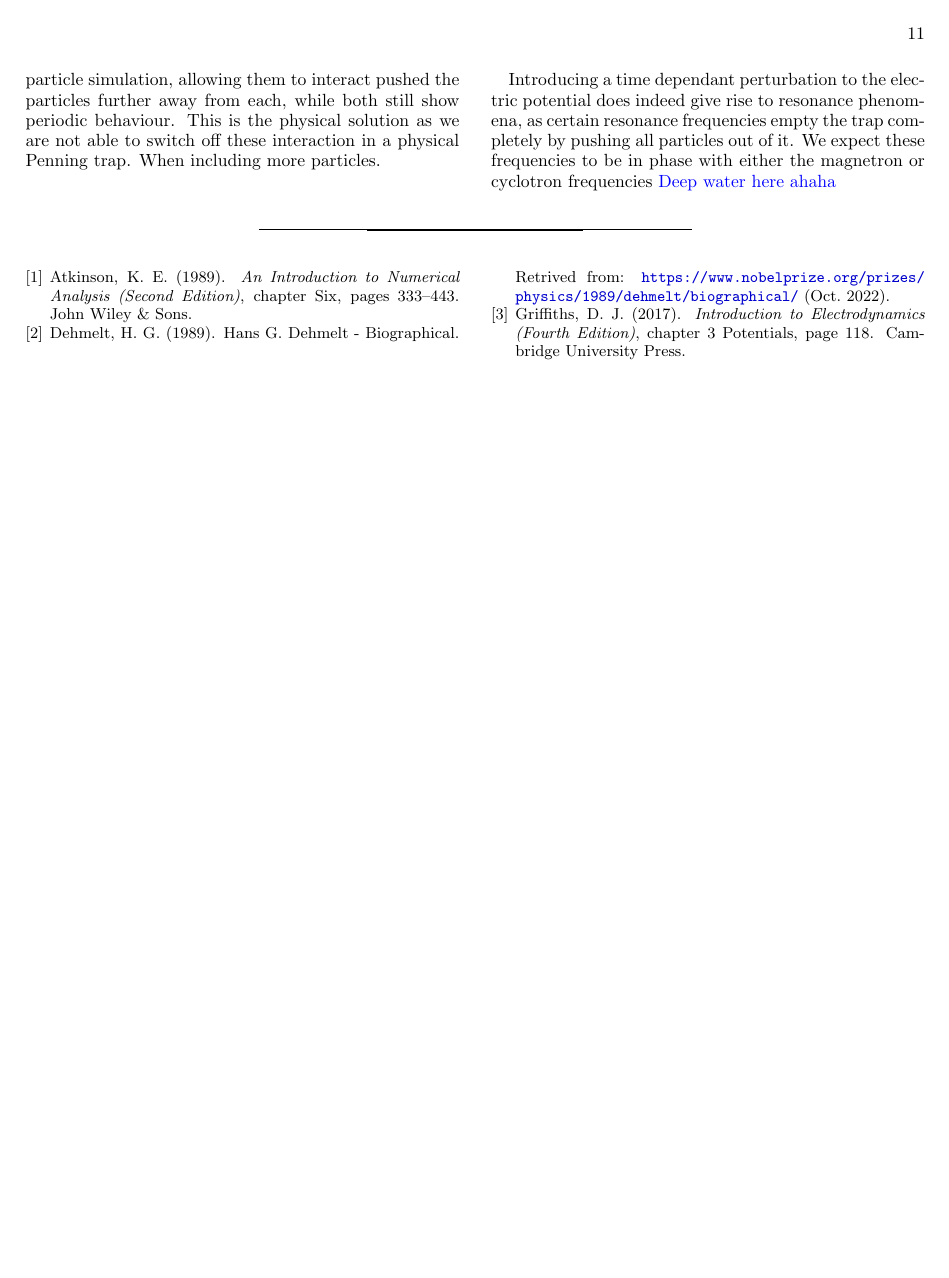
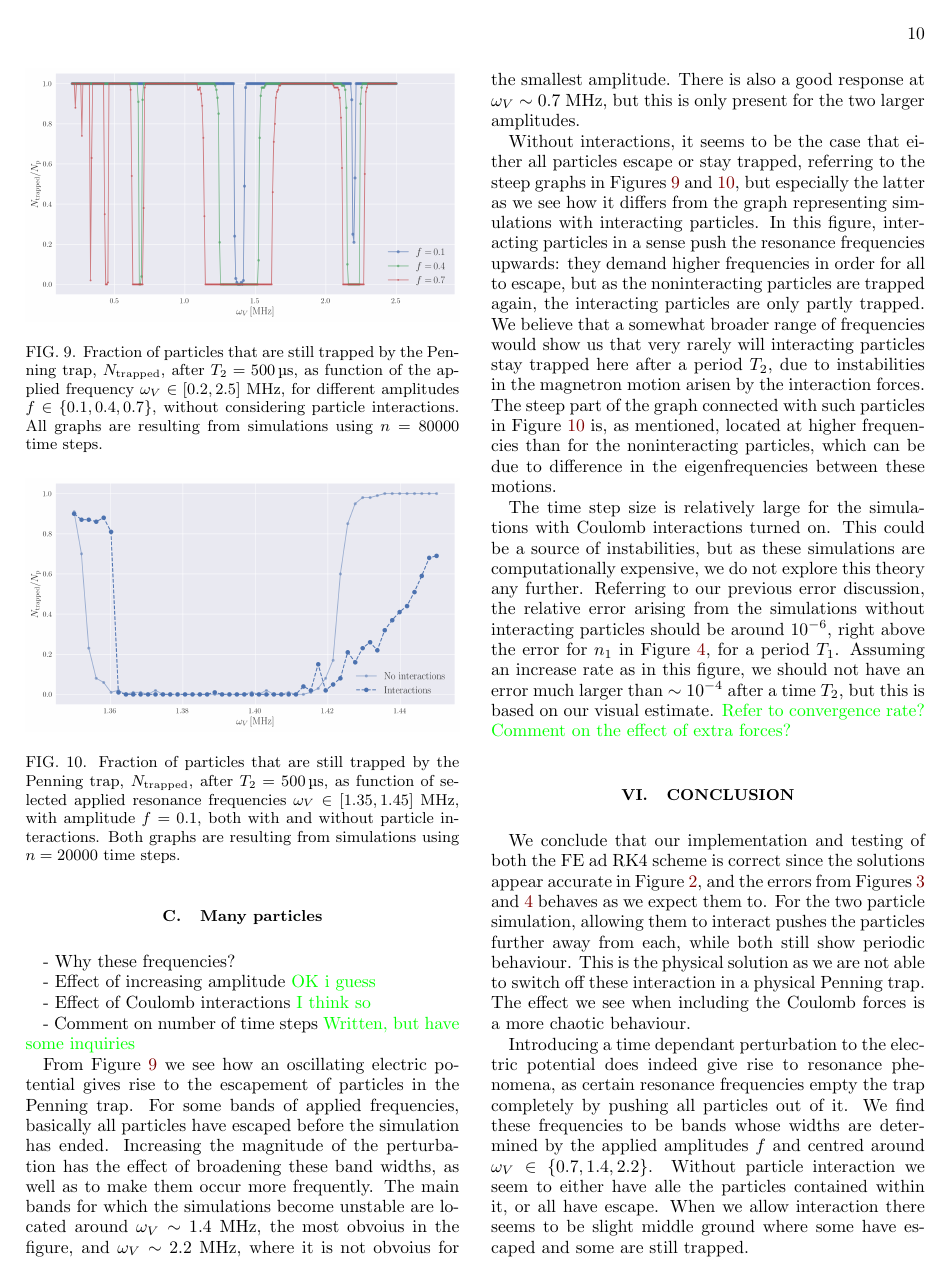
Before and after one commit to Vikenes/FYS4150, a LaTeX paper (project3/latex/project3.tex, which reads project3/latex/conclusion.tex): page 11 of 11 before the commit and page 10 of 11 after it. Compiled offline with pdfLaTeX.

Commit message:
Cont. conclusion

```diff
--- a/project3/latex/conclusion.tex
+++ b/project3/latex/conclusion.tex
@@ -1,7 +1,9 @@
 \section{Conclusion}\label{sec:conclusion}
 
-We conclude that our implementation and testing of both the FE ad RK4 scheme is correct since the solutions appear accurate in Figure \ref{fig:compare_z_analytical}, and the errors from Figures \ref{fig:error_FE} and \ref{fig:error_RK} behaves as we expect them to. For the two particle simulation, allowing them to interact pushed the particles further away from each, while both still show periodic behaviour. This is the physical solution as we are not able to switch off these interaction in a physical Penning trap. When including more particles.
+We conclude that our implementation and testing of both the FE ad RK4 scheme is correct since the solutions appear accurate in Figure \ref{fig:compare_z_analytical}, and the errors from Figures \ref{fig:error_FE} and \ref{fig:error_RK} behaves as we expect them to. For the two particle simulation, allowing them to interact pushes the particles further away from each, while both still show periodic behaviour. This is the physical solution as we are not able to switch off these interaction in a physical Penning trap. The effect we see when including the Coulomb forces is a more chaotic behaviour.
 
-Introducing a time dependant perturbation to the electric potential does indeed give rise to resonance phenomena, as certain resonance frequencies empty the trap completely by pushing all particles out of it. We expect these frequencies to be in phase with either the magnetron or cyclotron frequencies \Johan{Deep water here ahaha}
+Introducing a time dependant perturbation to the electric potential does indeed give rise to resonance phenomena, as certain resonance frequencies empty the trap completely by pushing all particles out of it. We find these frequencies to be bands whose widths are determined by the applied amplitudes $f$ and centred around $\omega_V\in\{0.7, 1.4, 2.2\}$. Without particle interaction we seem to either have alle the particles contained within it, or all have escape. When we allow interaction there seems to be slight middle ground where some have escaped and some are still trapped.
+
+We also question the validity of these results due to the larger time step used in order to speed to computation time. A natural extension of this would be to run the simulation for smaller time steps, although this will increase computation time. Another approach could be to look at a broader range of $\omega_V$ values, with smaller step sized. It would also be interesting to implement the self induced magnetic field set up by moving charges to see whether it has a major impact or if the fields from normally distributed particles cancel each other when the number of particles increase.
 
 % ===========================================
```
Also changed, not shown: project3/latex/results.tex (+5 -5 lines).
